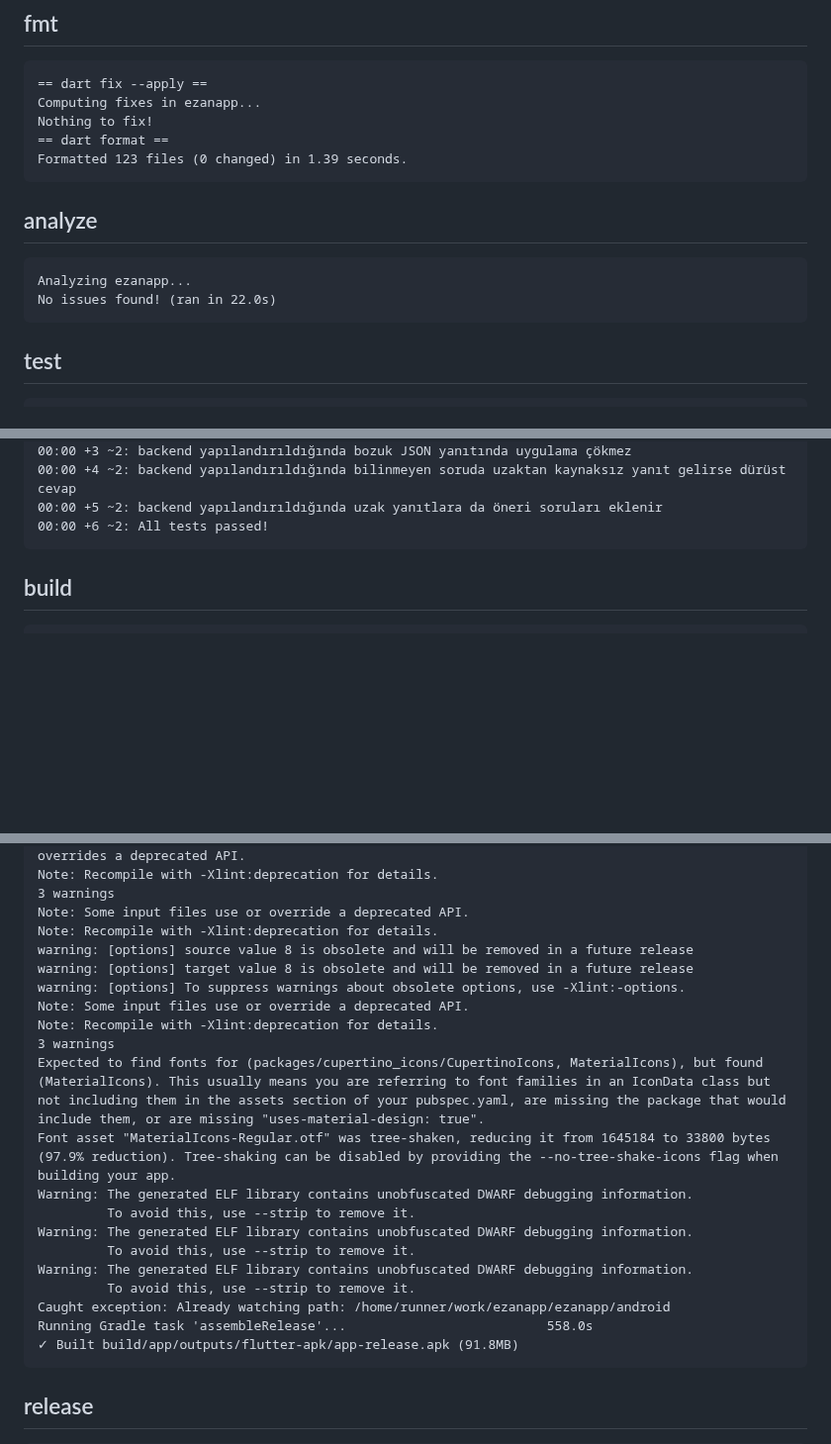
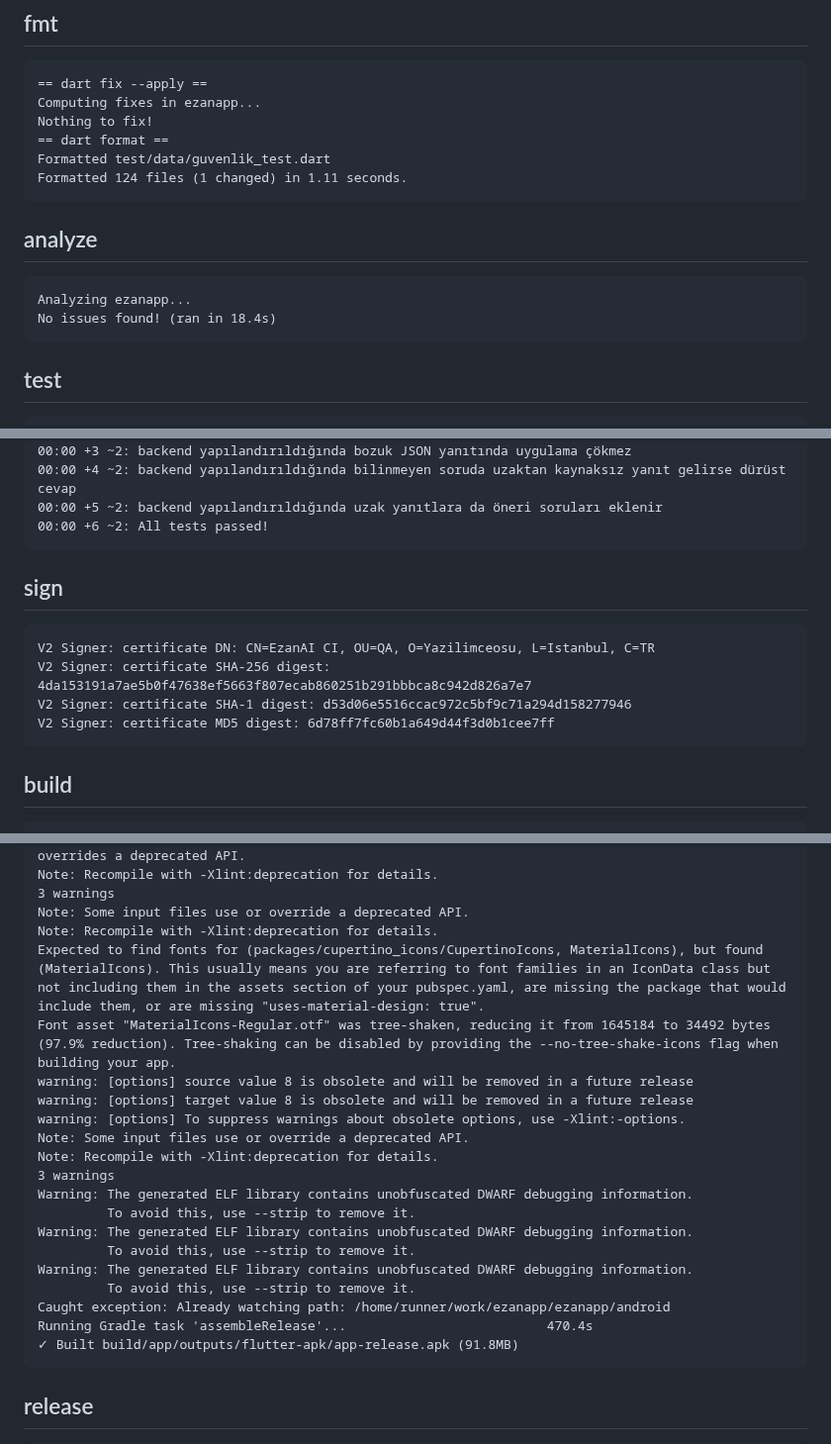
Before and after one commit to YAZILIMCEOSU/ezanapp, a Markdown page: .ci/report.md, 3 parts joined by grey strips. Shown at 99% size. GitHub-like rendering; blank space fills up the shorter version.

Commit message:
ci(report): doğrulama sonuçları [skip ci]

````diff
--- a/.ci/report.md
+++ b/.ci/report.md
@@ -217,13 +218,14 @@ Upgrading analysis_options.yaml to exclude build and platform directories.
 Computing fixes in ezanapp...
 Nothing to fix!
 == dart format ==
-Formatted 123 files (0 changed) in 1.39 seconds.
+Formatted test/data/guvenlik_test.dart
+Formatted 124 files (1 changed) in 1.11 seconds.
 ```
 
 ## analyze
 ```
 Analyzing ezanapp...
-No issues found! (ran in 22.0s)
+No issues found! (ran in 18.4s)
 ```
 
 ## test
@@ -500,6 +513,14 @@ No issues found! (ran in 22.0s)
 00:00 +4 ~2: backend yapılandırıldığında bilinmeyen soruda uzaktan kaynaksız yanıt gelirse dürüst cevap
 00:00 +5 ~2: backend yapılandırıldığında uzak yanıtlara da öneri soruları eklenir
 00:00 +6 ~2: All tests passed!
+```
+
+## sign
+```
+V2 Signer: certificate DN: CN=EzanAI CI, OU=QA, O=Yazilimceosu, L=Istanbul, C=TR
+V2 Signer: certificate SHA-256 digest: 4da153191a7ae5b0f47638ef5663f807ecab860251b291bbbca8c942d826a7e7
+V2 Signer: certificate SHA-1 digest: d53d06e5516ccac972c5bf9c71a294d158277946
+V2 Signer: certificate MD5 digest: 6d78ff7fc60b1a649d44f3d0b1cee7ff
 ```
 
 ## build
@@ -547,14 +568,14 @@ Note: Recompile with -Xlint:deprecation for details.
 3 warnings
 Note: Some input files use or override a deprecated API.
 Note: Recompile with -Xlint:deprecation for details.
+Expected to find fonts for (packages/cupertino_icons/CupertinoIcons, MaterialIcons), but found (MaterialIcons). This usually means you are referring to font families in an IconData class but not including them in the assets section of your pubspec.yaml, are missing the package that would include them, or are missing "uses-material-design: true".
+Font asset "MaterialIcons-Regular.otf" was tree-shaken, reducing it from 1645184 to 34492 bytes (97.9% reduction). Tree-shaking can be disabled by providing the --no-tree-shake-icons flag when building your app.
 warning: [options] source value 8 is obsolete and will be removed in a future release
 warning: [options] target value 8 is obsolete and will be removed in a future release
 warning: [options] To suppress warnings about obsolete options, use -Xlint:-options.
 Note: Some input files use or override a deprecated API.
 Note: Recompile with -Xlint:deprecation for details.
 3 warnings
-Expected to find fonts for (packages/cupertino_icons/CupertinoIcons, MaterialIcons), but found (MaterialIcons). This usually means you are referring to font families in an IconData class but not including them in the assets section of your pubspec.yaml, are missing the package that would include them, or are missing "uses-material-design: true".
-Font asset "MaterialIcons-Regular.otf" was tree-shaken, reducing it from 1645184 to 33800 bytes (97.9% reduction). Tree-shaking can be disabled by providing the --no-tree-shake-icons flag when building your app.
 Warning: The generated ELF library contains unobfuscated DWARF debugging information.
          To avoid this, use --strip to remove it.
 Warning: The generated ELF library contains unobfuscated DWARF debugging information.
@@ -562,7 +583,7 @@ Warning: The generated ELF library contains unobfuscated DWARF debugging informa
 Warning: The generated ELF library contains unobfuscated DWARF debugging information.
          To avoid this, use --strip to remove it.
 Caught exception: Already watching path: /home/runner/work/ezanapp/ezanapp/android
-Running Gradle task 'assembleRelease'...                          558.0s
+Running Gradle task 'assembleRelease'...                          470.4s
 ✓ Built build/app/outputs/flutter-apk/app-release.apk (91.8MB)
 ```
 
````
Also changed, not shown: other parts of .ci/report.md (+271 -259 lines).
